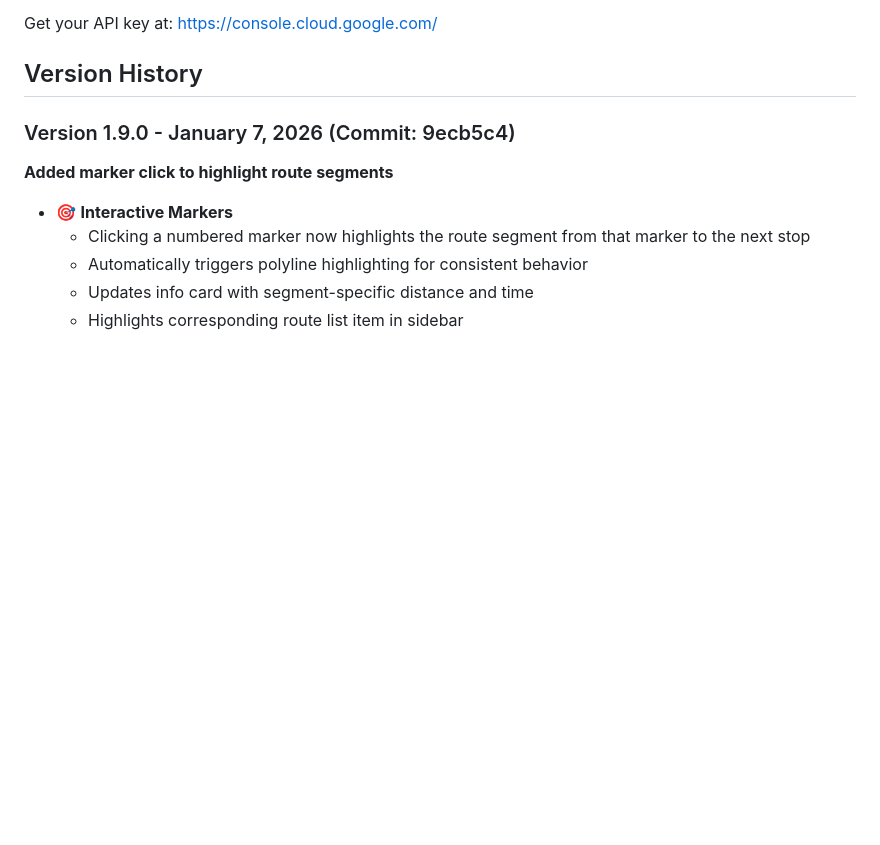
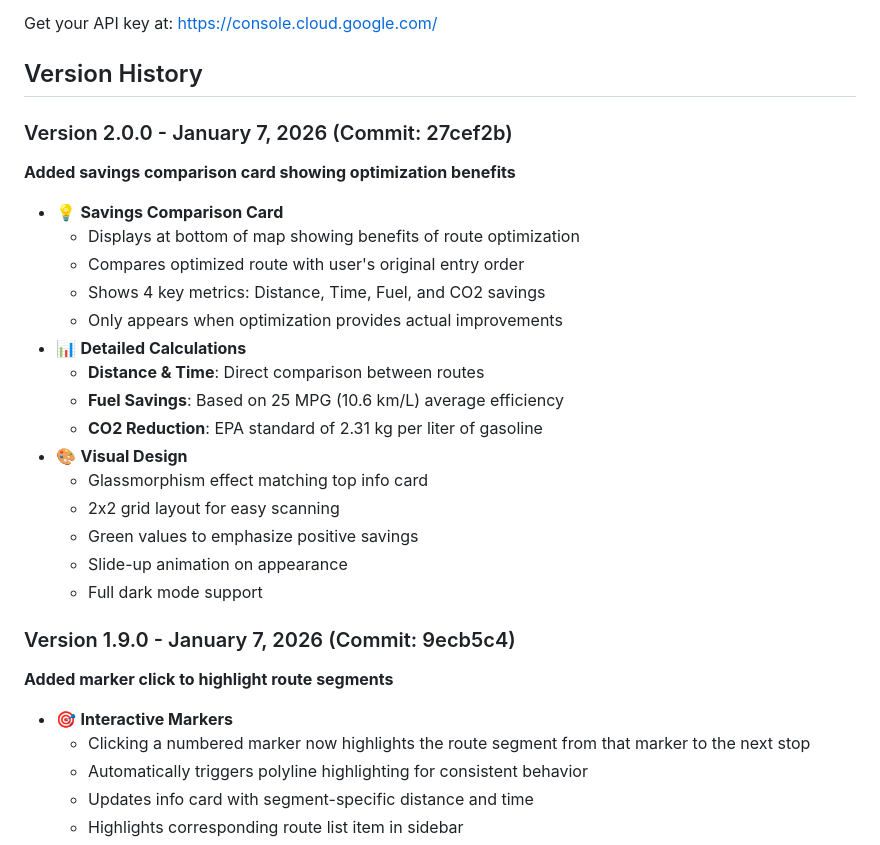
Before and after one commit to thesamotar/MapsforCarpool, a Markdown page: README.md, the part around the change. Drawn GitHub-style; blank space fills up the shorter version.

Commit message:
Update README for v2.0.0 - savings comparison card

```diff
--- a/README.md
+++ b/README.md
@@ -89,6 +89,24 @@ This application requires a Google Maps API key with the following APIs enabled:
 Get your API key at: https://console.cloud.google.com/
 
 ## Version History
+
+### Version 2.0.0 - January 7, 2026 (Commit: 27cef2b)
+**Added savings comparison card showing optimization benefits**
+- 💡 **Savings Comparison Card**
+  - Displays at bottom of map showing benefits of route optimization
+  - Compares optimized route with user's original entry order
+  - Shows 4 key metrics: Distance, Time, Fuel, and CO2 savings
+  - Only appears when optimization provides actual improvements
+- 📊 **Detailed Calculations**
+  - **Distance & Time**: Direct comparison between routes
+  - **Fuel Savings**: Based on 25 MPG (10.6 km/L) average efficiency
+  - **CO2 Reduction**: EPA standard of 2.31 kg per liter of gasoline
+- 🎨 **Visual Design**
+  - Glassmorphism effect matching top info card
+  - 2x2 grid layout for easy scanning
+  - Green values to emphasize positive savings
+  - Slide-up animation on appearance
+  - Full dark mode support
 
 ### Version 1.9.0 - January 7, 2026 (Commit: 9ecb5c4)
 **Added marker click to highlight route segments**
```
